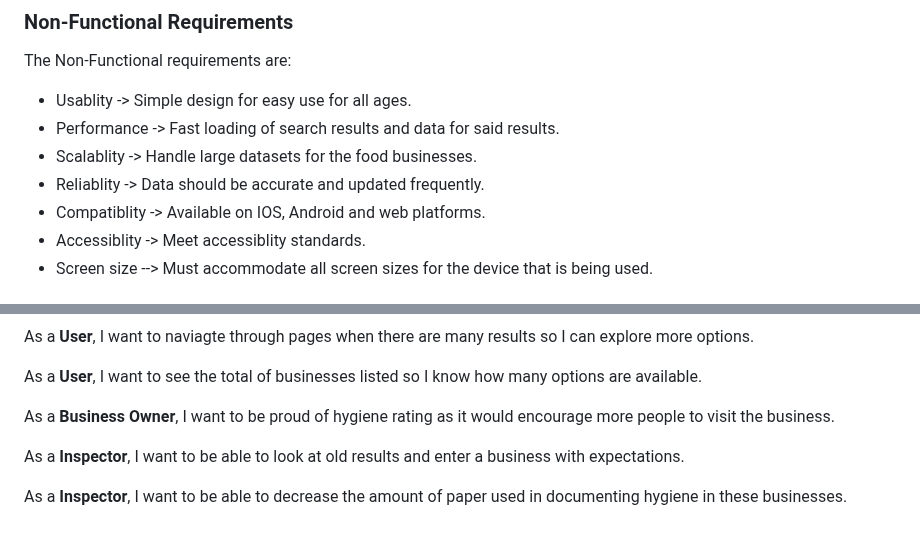
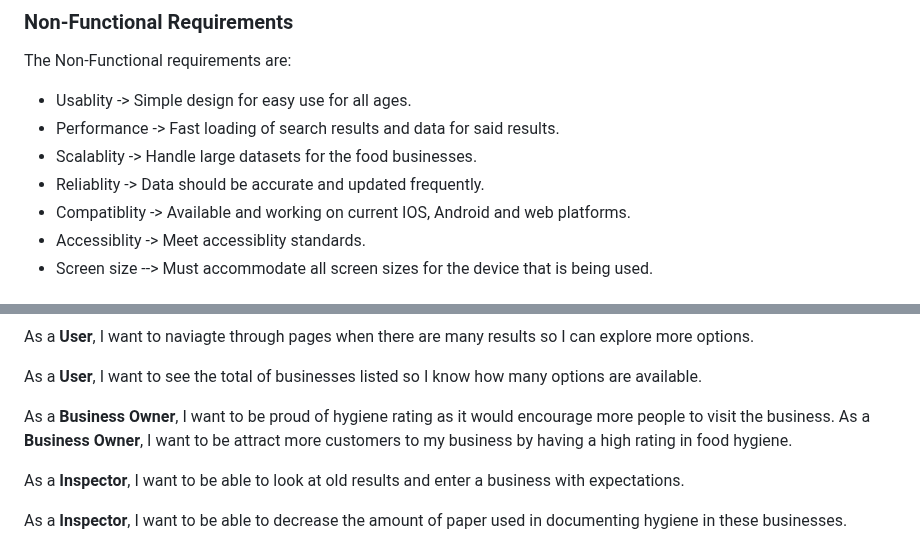
Before and after one commit to Kingcogu06/sd2-rizvi2.github.io, a Markdown page: requirements.md, 2 parts joined by grey strips. Drawn GitHub-style.

```diff
--- a/requirements.md
+++ b/requirements.md
@@ -13,7 +13,7 @@ The Non-Functional requirements are:
 * Performance -> Fast loading of search results and data for said results.
 * Scalablity -> Handle large datasets for the food businesses.
 * Reliablity -> Data should be accurate and updated frequently.
-* Compatiblity -> Available on IOS, Android and web platforms.
+* Compatiblity -> Available and working on current IOS, Android and web platforms.
 * Accessiblity -> Meet accessiblity standards.
 * Screen size --> Must accommodate all screen sizes for the device that is being used.
 
@@ -41,6 +41,7 @@ As a **User**, I want to naviagte through pages when there are many results so I
 As a **User**, I want to see the total of businesses listed so I know how many options are available.
 
 As a **Business Owner**, I want to be proud of hygiene rating as it would encourage more people to visit the business.
+As a **Business Owner**, I want to be attract more customers to my business by having a high rating in food hygiene.
 
 As a **Inspector**, I want to be able to look at old results and enter a business with expectations.
 
```
